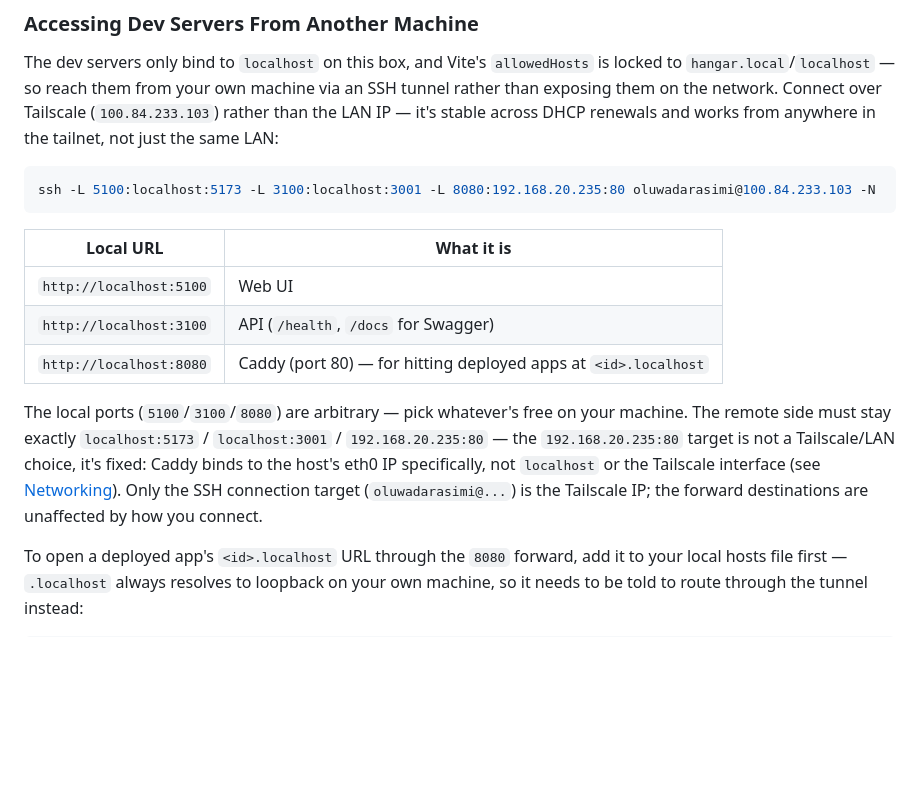
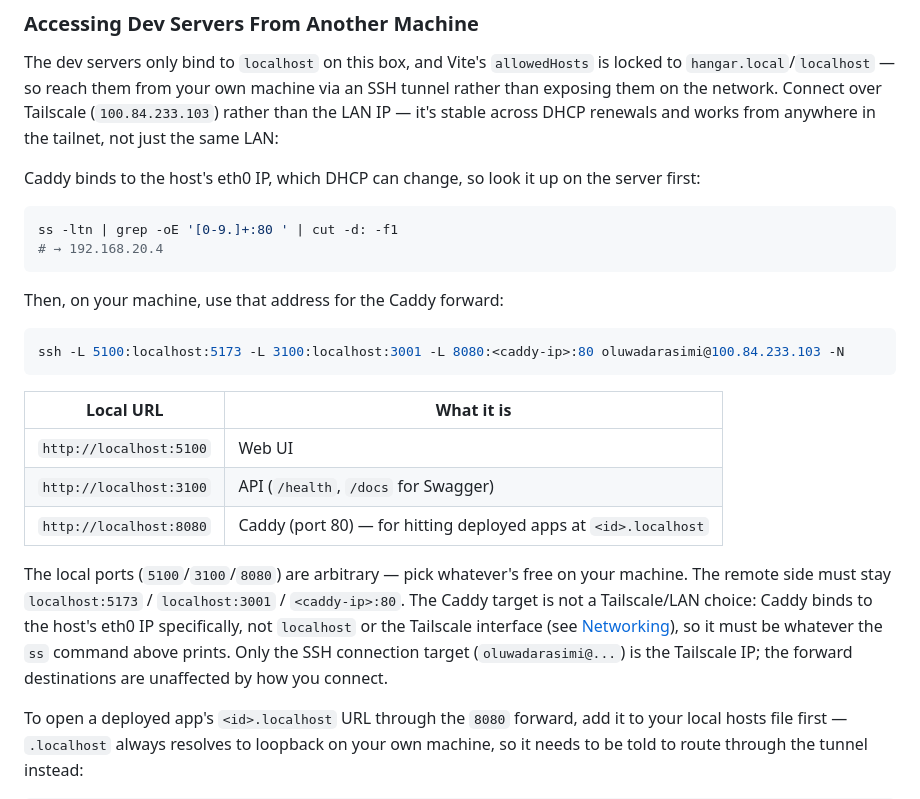
Before and after one commit to AdedigbaOluwad1/hangar, a Markdown page: README.md, the part around the change. Rendered like a GitHub page; blank space fills up the shorter version.

Commit message:
docs(readme): look up Caddy's IP instead of hardcoding it in the tunnel
Caddy binds to the eth0 address, which DHCP changed from .235 to .4, so the documented forward silently pointed nowhere.

````diff
--- a/README.md
+++ b/README.md
@@ -529,8 +529,17 @@ Turborepo starts both the API (`localhost:3001`) and web (`localhost:5173`) with
 
 The dev servers only bind to `localhost` on this box, and Vite's `allowedHosts` is locked to `hangar.local`/`localhost` — so reach them from your own machine via an SSH tunnel rather than exposing them on the network. Connect over Tailscale (`100.84.233.103`) rather than the LAN IP — it's stable across DHCP renewals and works from anywhere in the tailnet, not just the same LAN:
 
+Caddy binds to the host's eth0 IP, which DHCP can change, so look it up on the server first:
+
 ```bash
-ssh -L 5100:localhost:5173 -L 3100:localhost:3001 -L 8080:192.168.20.235:80 oluwadarasimi@100.84.233.103 -N
+ss -ltn | grep -oE '[0-9.]+:80 ' | cut -d: -f1
+# → 192.168.20.4
+```
+
+Then, on your machine, use that address for the Caddy forward:
+
+```bash
+ssh -L 5100:localhost:5173 -L 3100:localhost:3001 -L 8080:<caddy-ip>:80 oluwadarasimi@100.84.233.103 -N
 ```
 
 | Local URL | What it is |
@@ -539,7 +548,7 @@ ssh -L 5100:localhost:5173 -L 3100:localhost:3001 -L 8080:192.168.20.235:80 oluw
 | `http://localhost:3100` | API (`/health`, `/docs` for Swagger) |
 | `http://localhost:8080` | Caddy (port 80) — for hitting deployed apps at `<id>.localhost` |
 
-The local ports (`5100`/`3100`/`8080`) are arbitrary — pick whatever's free on your machine. The remote side must stay exactly `localhost:5173` / `localhost:3001` / `192.168.20.235:80` — the `192.168.20.235:80` target is not a Tailscale/LAN choice, it's fixed: Caddy binds to the host's eth0 IP specifically, not `localhost` or the Tailscale interface (see [Networking](#networking)). Only the SSH connection target (`oluwadarasimi@...`) is the Tailscale IP; the forward destinations are unaffected by how you connect.
+The local ports (`5100`/`3100`/`8080`) are arbitrary — pick whatever's free on your machine. The remote side must stay `localhost:5173` / `localhost:3001` / `<caddy-ip>:80`. The Caddy target is not a Tailscale/LAN choice: Caddy binds to the host's eth0 IP specifically, not `localhost` or the Tailscale interface (see [Networking](#networking)), so it must be whatever the `ss` command above prints. Only the SSH connection target (`oluwadarasimi@...`) is the Tailscale IP; the forward destinations are unaffected by how you connect.
 
 To open a deployed app's `<id>.localhost` URL through the `8080` forward, add it to your local hosts file first — `.localhost` always resolves to loopback on your own machine, so it needs to be told to route through the tunnel instead:
 
````
